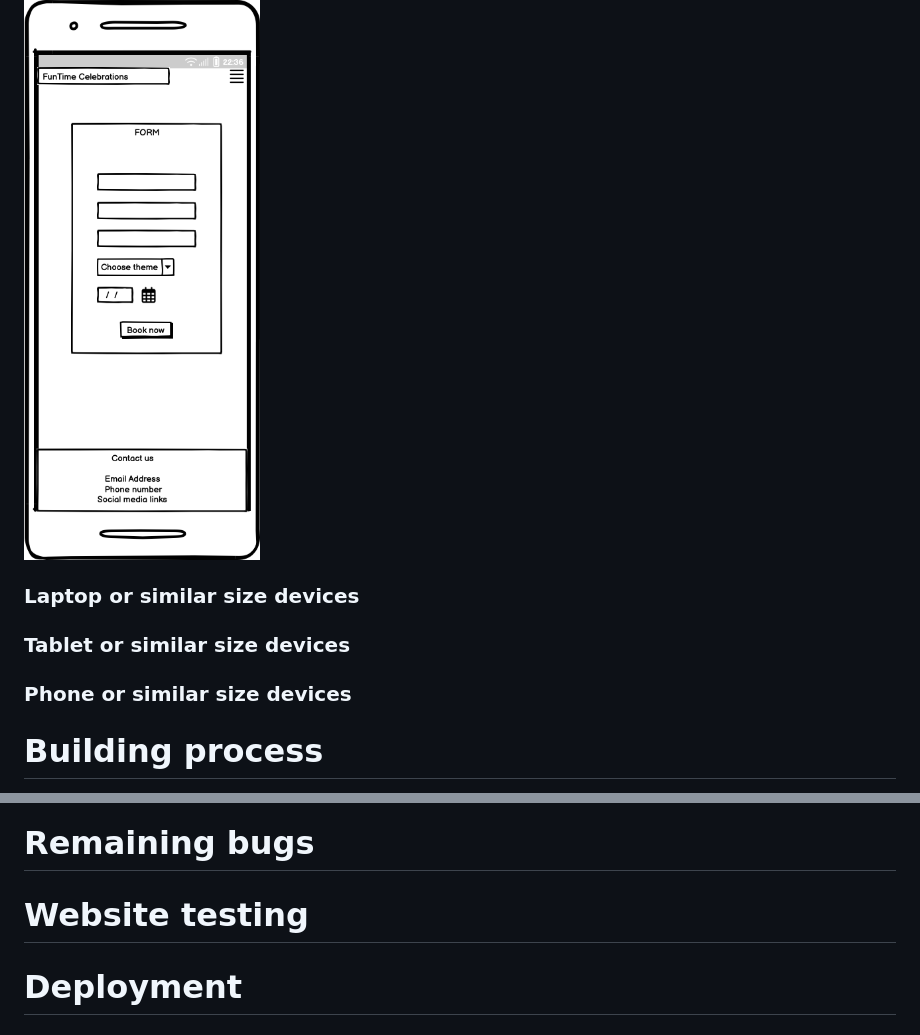
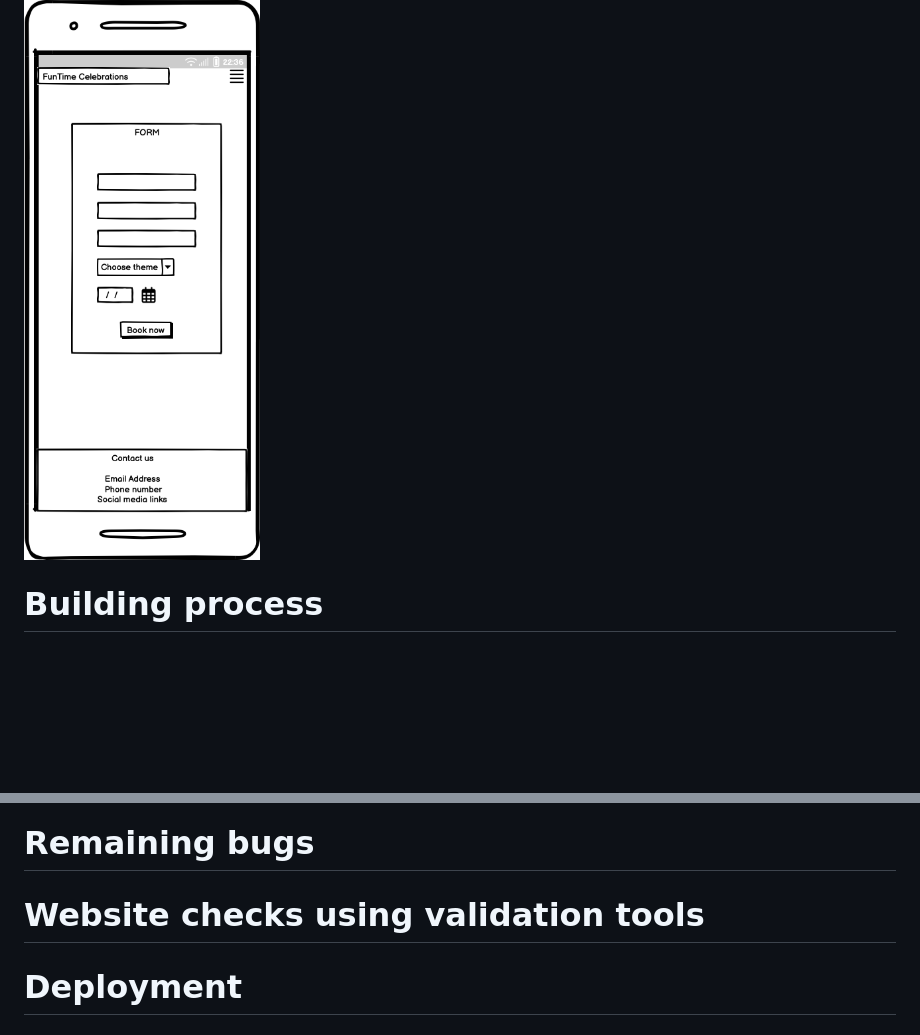
Before and after one commit to IrinaAdeniyi/FunTime-Celebrations, a Markdown page: README.md, 2 parts joined by grey strips. GitHub-like rendering; blank space fills up the shorter version.

```diff
--- a/README.md
+++ b/README.md
@@ -35,12 +35,6 @@ The wireframes for this website were created using [Balsamiq](https://balsamiq.c
 ![BookNow phones wireframe](assets/wireframes/BookNow-phones.png)
 
 
-### Laptop or similar size devices
-
-### Tablet or similar size devices
-
-### Phone or similar size devices
-
 # Building process
 I started the project by creating the index.html and adding some of the links required in the project: meta links, favicons, CSS stylesheet, Bootstrap links, font awesome. I then created the layout of the home page.
 
@@ -62,7 +56,7 @@ Detailed testing was done on the website to ensure the website works properly.
 
 # Remaining bugs
 
-# Website testing
+# Website checks using validation tools
 
 # Deployment
 
```
Also changed, not shown: assets/logo/FunTimeLogo.png (added), 4 other files.
